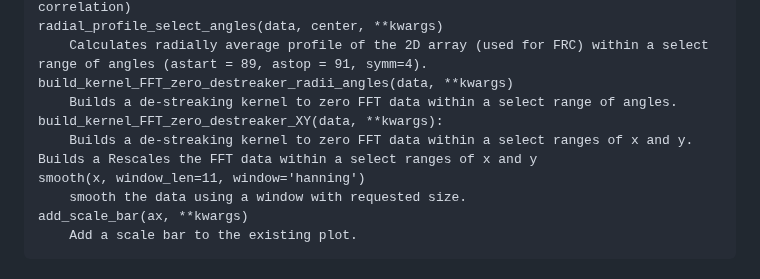
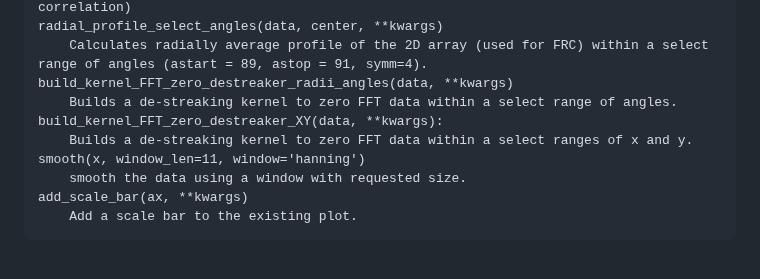
Before and after one commit to gleb-shtengel/FIB-SEM, a Markdown page: README.md, the part around the change. Drawn GitHub-style.

Commit message:
Fixed a typo in README.md

```diff
--- a/README.md
+++ b/README.md
@@ -50,7 +50,6 @@ You will also need to have these packages installed:
         Builds a de-streaking kernel to zero FFT data within a select range of angles.
     build_kernel_FFT_zero_destreaker_XY(data, **kwargs):
         Builds a de-streaking kernel to zero FFT data within a select ranges of x and y.
-    Builds a Rescales the FFT data within a select ranges of x and y
     smooth(x, window_len=11, window='hanning')
         smooth the data using a window with requested size.
     add_scale_bar(ax, **kwargs)
```
